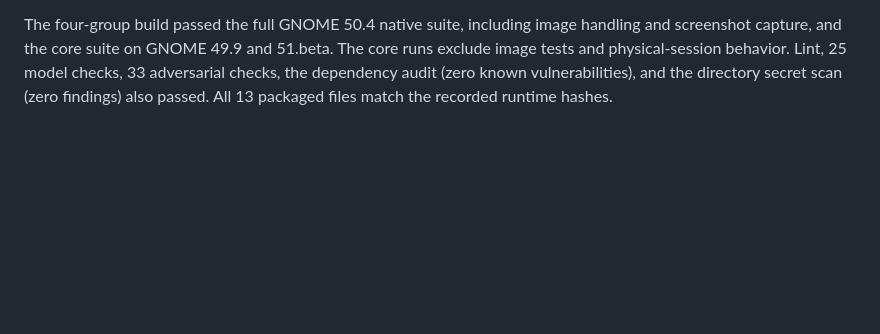
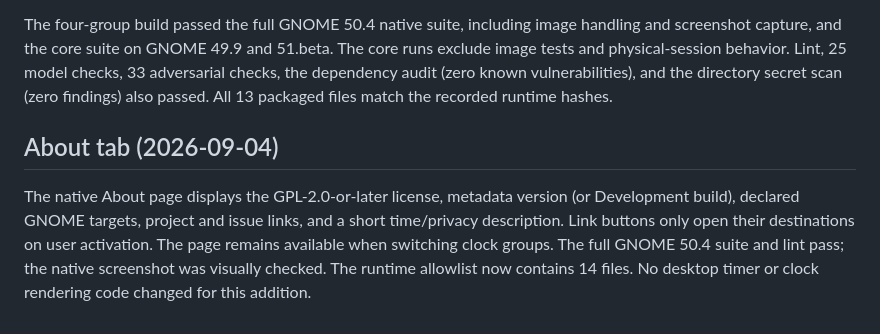
Before and after one commit to infamous-pattern/gnome-desktop-world-clocks, a Markdown page: docs/DEVELOPMENT.md, the part around the change. Rendered like a GitHub page; blank space fills up the shorter version.

```diff
--- a/docs/DEVELOPMENT.md
+++ b/docs/DEVELOPMENT.md
@@ -88,3 +88,7 @@ The schema keeps Group 1 at the original path and adds three child settings path
 The manager shares one timer and one system sleep subscription across all groups. A visible seconds group enables second-boundary wakeups; minute-only groups only reformat when the minute changes. Empty/hidden groups never keep the timer alive. The group suite tests 40 clocks, distinct styling, original settings preservation, group hiding/restoration, mixed refresh rates, sleep/Overview pause, and full cleanup.
 
 The four-group build passed the full GNOME 50.4 native suite, including image handling and screenshot capture, and the core suite on GNOME 49.9 and 51.beta. The core runs exclude image tests and physical-session behavior. Lint, 25 model checks, 33 adversarial checks, the dependency audit (zero known vulnerabilities), and the directory secret scan (zero findings) also passed. All 13 packaged files match the recorded runtime hashes.
+
+## About tab (2026-09-04)
+
+The native About page displays the GPL-2.0-or-later license, metadata version (or Development build), declared GNOME targets, project and issue links, and a short time/privacy description. Link buttons only open their destinations on user activation. The page remains available when switching clock groups. The full GNOME 50.4 suite and lint pass; the native screenshot was visually checked. The runtime allowlist now contains 14 files. No desktop timer or clock rendering code changed for this addition.
```
Also changed, not shown: README.md (+1 -0 lines), docs/GNOME-SUBMISSION.md (+1 -1 lines), docs/about.png (added), docs/preferences.png, 6 other files.
